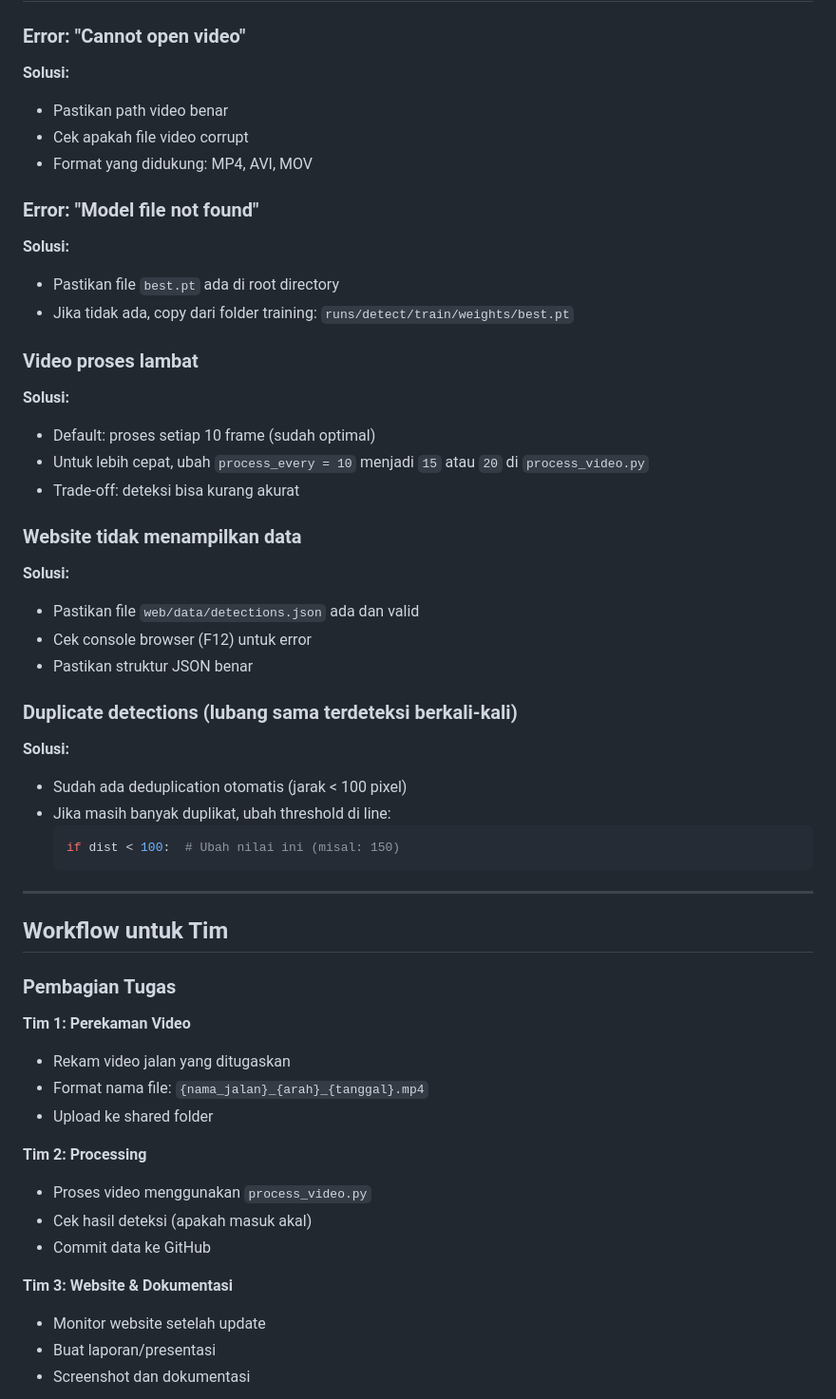
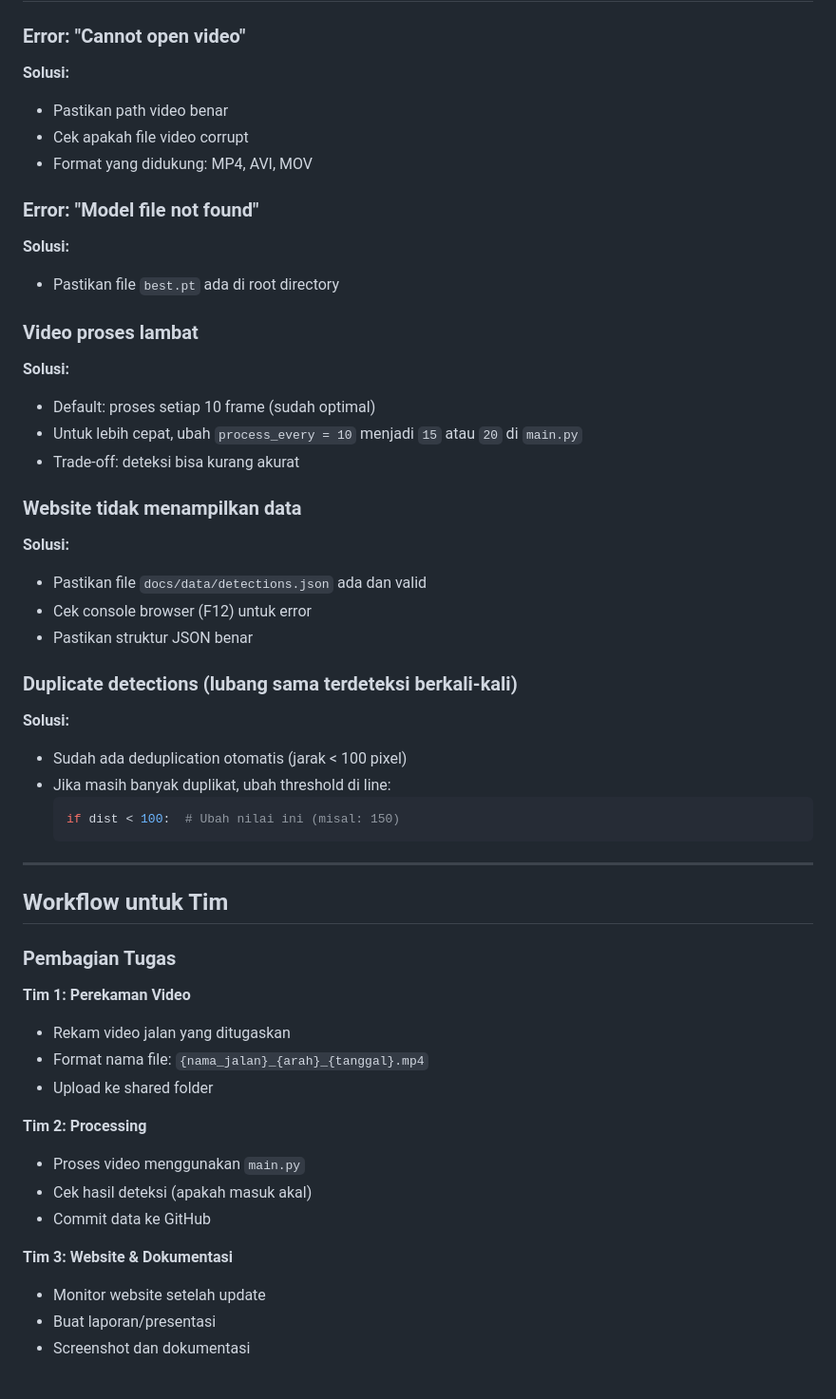
Before and after one commit to AllThaf/pothole-detection, a Markdown page: README.md, the part around one of its changes. Shown at 95% size. GitHub-like rendering.

````diff
--- a/README.md
+++ b/README.md
@@ -244,6 +250,7 @@ Untuk hasil deteksi terbaik:
 ### Error: "Cannot open video"
 
 **Solusi:**
+
 - Pastikan path video benar
 - Cek apakah file video corrupt
 - Format yang didukung: MP4, AVI, MOV
@@ -251,26 +258,29 @@ Untuk hasil deteksi terbaik:
 ### Error: "Model file not found"
 
 **Solusi:**
+
 - Pastikan file `best.pt` ada di root directory
-- Jika tidak ada, copy dari folder training: `runs/detect/train/weights/best.pt`
 
 ### Video proses lambat
 
 **Solusi:**
+
 - Default: proses setiap 10 frame (sudah optimal)
-- Untuk lebih cepat, ubah `process_every = 10` menjadi `15` atau `20` di `process_video.py`
+- Untuk lebih cepat, ubah `process_every = 10` menjadi `15` atau `20` di `main.py`
 - Trade-off: deteksi bisa kurang akurat
 
 ### Website tidak menampilkan data
 
 **Solusi:**
-- Pastikan file `web/data/detections.json` ada dan valid
+
+- Pastikan file `docs/data/detections.json` ada dan valid
 - Cek console browser (F12) untuk error
 - Pastikan struktur JSON benar
 
 ### Duplicate detections (lubang sama terdeteksi berkali-kali)
 
 **Solusi:**
+
 - Sudah ada deduplication otomatis (jarak < 100 pixel)
 - Jika masih banyak duplikat, ubah threshold di line:
   ```python
@@ -284,16 +294,19 @@ Untuk hasil deteksi terbaik:
 ### Pembagian Tugas
 
 **Tim 1: Perekaman Video**
+
 - Rekam video jalan yang ditugaskan
 - Format nama file: `{nama_jalan}_{arah}_{tanggal}.mp4`
 - Upload ke shared folder
 
 **Tim 2: Processing**
-- Proses video menggunakan `process_video.py`
+
+- Proses video menggunakan `main.py`
 - Cek hasil deteksi (apakah masuk akal)
 - Commit data ke GitHub
 
 **Tim 3: Website & Dokumentasi**
+
 - Monitor website setelah update
 - Buat laporan/presentasi
 - Screenshot dan dokumentasi
````
Also changed, not shown: other parts of README.md (+22 -15 lines).
